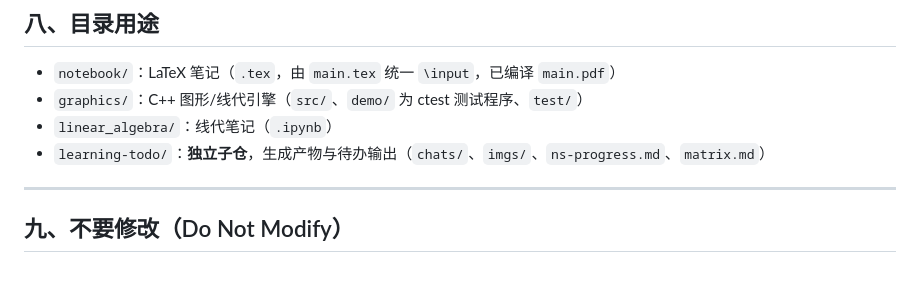
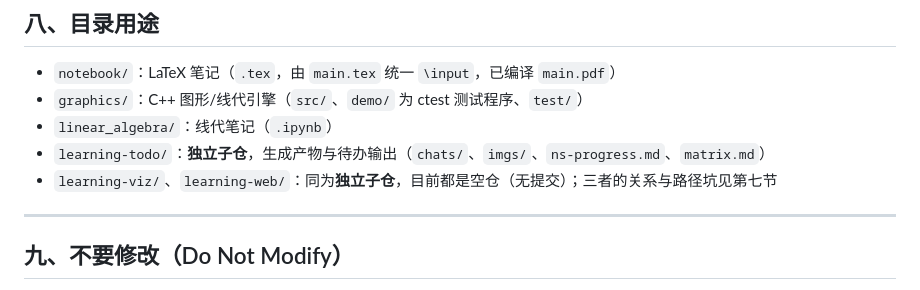
Before and after one commit to zhenyang268/learning, a Markdown page: AGENTS.md, the part around the change. GitHub-like rendering.

Commit message:
docs: AGENTS.md 目录用途补 learning-viz/web 一行

```diff
--- a/AGENTS.md
+++ b/AGENTS.md
@@ -146,6 +146,7 @@ bl image generate --model qwen-image-3.0-pro --watermark false --size "2048*2048
 - `graphics/`：C++ 图形/线代引擎（`src/`、`demo/` 为 ctest 测试程序、`test/`）
 - `linear_algebra/`：线代笔记（`.ipynb`）
 - `learning-todo/`：**独立子仓**，生成产物与待办输出（`chats/`、`imgs/`、`ns-progress.md`、`matrix.md`）
+- `learning-viz/`、`learning-web/`：同为**独立子仓**，目前都是空仓（无提交）；三者的关系与路径坑见第七节
 
 ---
 
```
